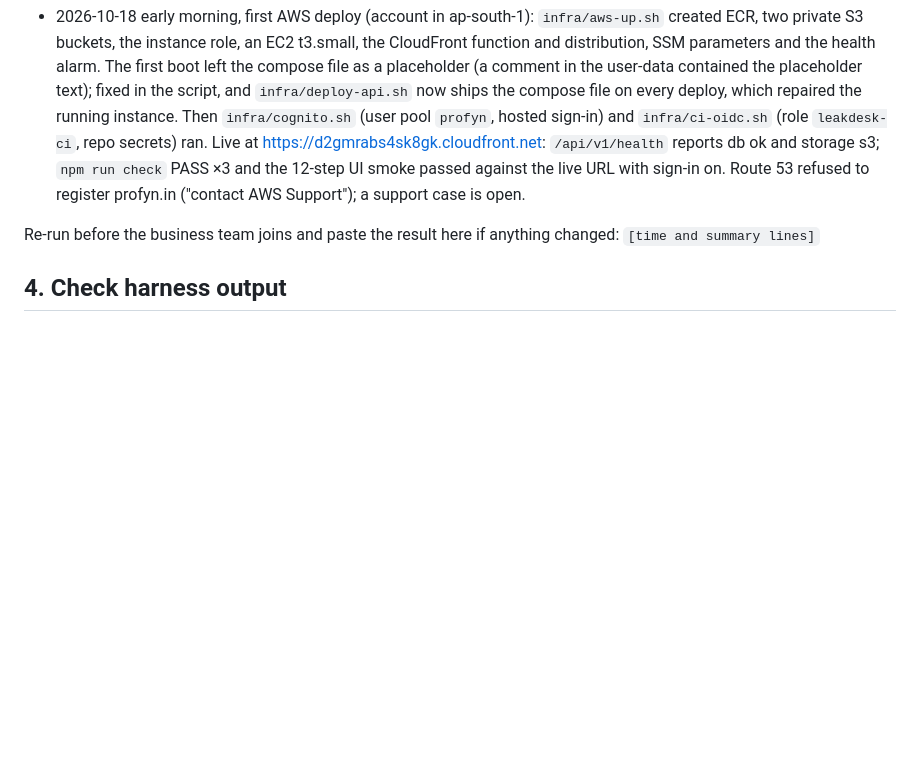
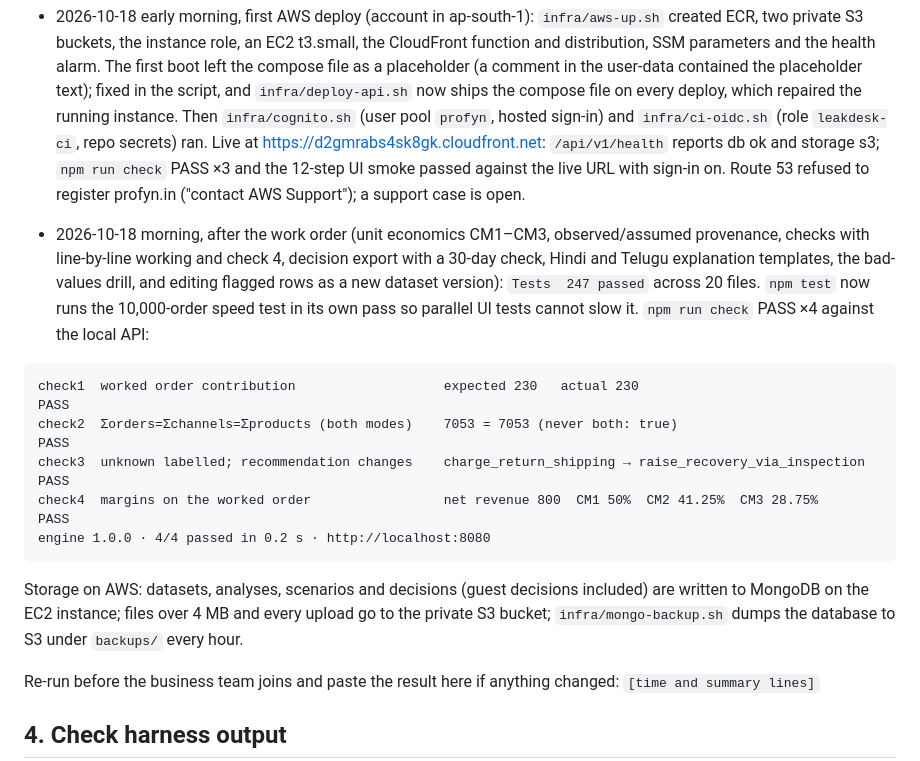
Before and after one commit to BADAMBALEESHWAR/c21-leak-desk, a Markdown page: docs/SNAPSHOT.md, the part around one of its changes. GitHub-like rendering; blank space fills up the shorter version.

````diff
--- a/docs/SNAPSHOT.md
+++ b/docs/SNAPSHOT.md
@@ -90,6 +90,18 @@ UI smoke (`npm run ui:smoke`, Edge driving the real app at 20:00): 7 of 7 steps
   The Docker stack passed `npm run check` PASS ×3 and the 12-step UI smoke on http://localhost:3010 (now including a two-file monthly upload, the one-month Pulse note, "Landing: tagline, and Try the demo opens the app" and "Pulse: 12-month demo shows best months and three ranked actions"). 10,000 orders still validate and analyse in under 1 s on this laptop (test bound 2 s). The AWS scripts were updated for the Free Plan (t3.micro, the profyn.in domain, Cognito, CI OIDC).
 - 2026-10-18 early morning, first AWS deploy (account in ap-south-1): `infra/aws-up.sh` created ECR, two private S3 buckets, the instance role, an EC2 t3.small, the CloudFront function and distribution, SSM parameters and the health alarm. The first boot left the compose file as a placeholder (a comment in the user-data contained the placeholder text); fixed in the script, and `infra/deploy-api.sh` now ships the compose file on every deploy, which repaired the running instance. Then `infra/cognito.sh` (user pool `profyn`, hosted sign-in) and `infra/ci-oidc.sh` (role `leakdesk-ci`, repo secrets) ran. Live at https://d2gmrabs4sk8gk.cloudfront.net: `/api/v1/health` reports db ok and storage s3; `npm run check` PASS ×3 and the 12-step UI smoke passed against the live URL with sign-in on. Route 53 refused to register profyn.in ("contact AWS Support"); a support case is open.
 
+- 2026-10-18 morning, after the work order (unit economics CM1–CM3, observed/assumed provenance, checks with line-by-line working and check 4, decision export with a 30-day check, Hindi and Telugu explanation templates, the bad-values drill, and editing flagged rows as a new dataset version): `Tests  247 passed` across 20 files. `npm test` now runs the 10,000-order speed test in its own pass so parallel UI tests cannot slow it. `npm run check` PASS ×4 against the local API:
+
+```
+check1  worked order contribution                   expected 230   actual 230                                 PASS
+check2  Σorders=Σchannels=Σproducts (both modes)    7053 = 7053 (never both: true)                            PASS
+check3  unknown labelled; recommendation changes    charge_return_shipping → raise_recovery_via_inspection    PASS
+check4  margins on the worked order                 net revenue 800  CM1 50%  CM2 41.25%  CM3 28.75%          PASS
+engine 1.0.0 · 4/4 passed in 0.2 s · http://localhost:8080
+```
+
+  Storage on AWS: datasets, analyses, scenarios and decisions (guest decisions included) are written to MongoDB on the EC2 instance; files over 4 MB and every upload go to the private S3 bucket; `infra/mongo-backup.sh` dumps the database to S3 under `backups/` every hour.
+
 Re-run before the business team joins and paste the result here if anything changed: `[time and summary lines]`
 
 ## 4. Check harness output
````
Also changed, not shown: other parts of docs/SNAPSHOT.md (+9 -9 lines).
